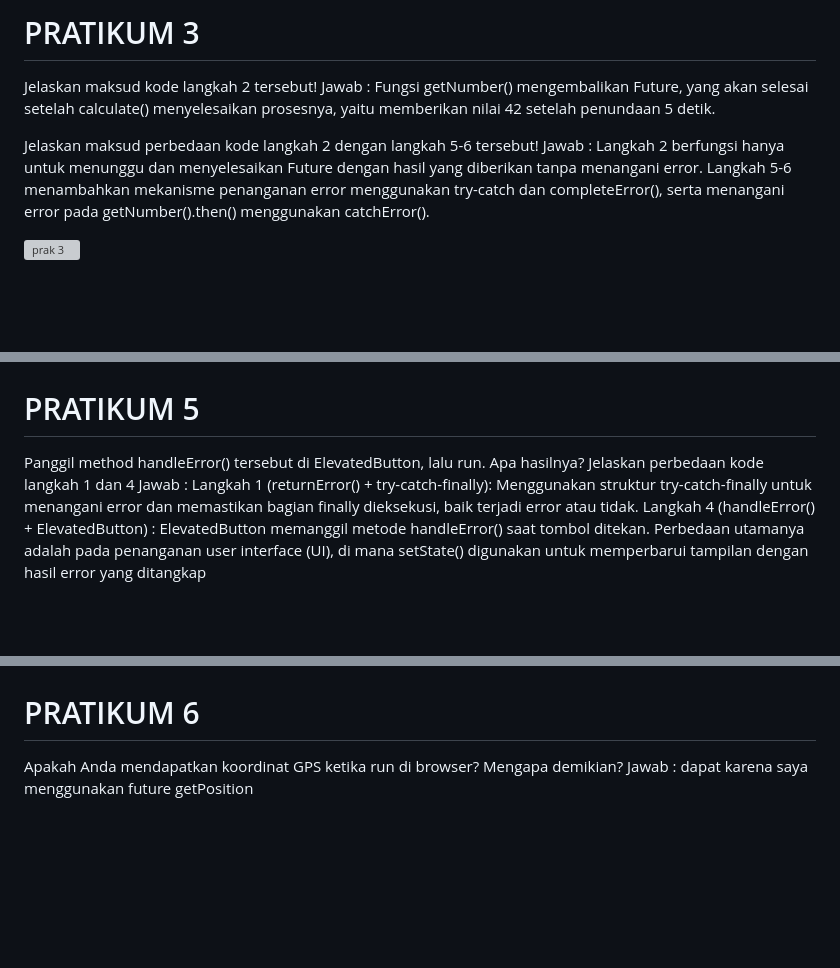
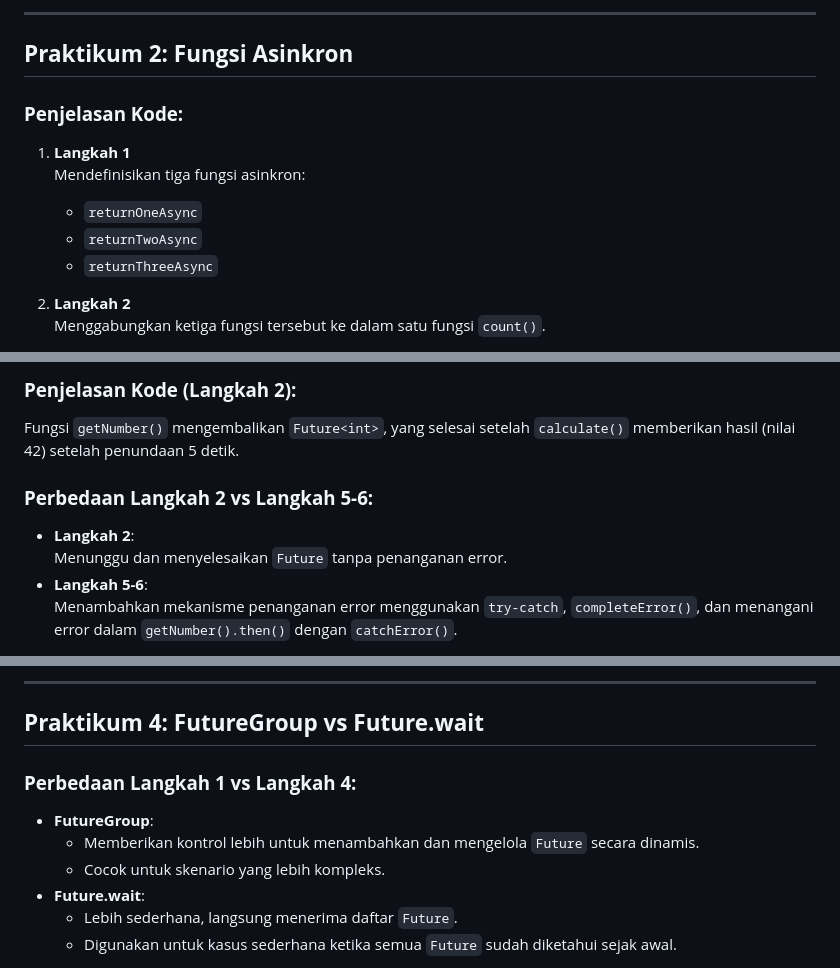
Before and after one commit to ishakper/project_ansynchronous, a Markdown page: README.md, 3 parts joined by grey strips. GitHub-like rendering; blank space fills up the shorter version; grey boxes are pictures that could not be loaded.

```diff
--- a/README.md
+++ b/README.md
@@ -20,14 +20,15 @@ Jawab: Langkah 1 mendefinisikan tiga fungsi asinkron (returnOneAsync, returnTwoA
 
-# PRATIKUM 3
-Jelaskan maksud kode langkah 2 tersebut!
-Jawab : Fungsi getNumber() mengembalikan Future<int>, yang akan selesai setelah
-        calculate() menyelesaikan prosesnya, yaitu memberikan nilai 42 setelah penundaan 5 detik.
+---
 
+## **Praktikum 2: Fungsi Asinkron**
 
-Jelaskan maksud perbedaan kode langkah 2 dengan langkah 5-6 tersebut!
-Jawab : Langkah 2 berfungsi hanya untuk menunggu dan menyelesaikan Future dengan hasil yang diberikan tanpa menangani error.
-        Langkah 5-6 menambahkan mekanisme penanganan error menggunakan try-catch dan completeError(), serta menangani error pada
-        getNumber().then() menggunakan catchError().
+### **Penjelasan Kode:**
+1. **Langkah 1**
+   Mendefinisikan tiga fungsi asinkron:
+   - `returnOneAsync`
+   - `returnTwoAsync`
+   - `returnThreeAsync`
 
-![prak 3](https://github.com/user-attachments/assets/50a0423e-5927-493d-8eef-18c15821d11c)
+2. **Langkah 2**
+   Menggabungkan ketiga fungsi tersebut ke dalam satu fungsi `count()`.
 
@@ -46,10 +40,10 @@ Jawab : FutureGroup memberikan kontrol lebih dalam pengelolaan beberapa
 
+### **Penjelasan Kode (Langkah 2):**
+Fungsi `getNumber()` mengembalikan `Future<int>`, yang selesai setelah `calculate()` memberikan hasil (nilai 42) setelah penundaan 5 detik.
 
-# PRATIKUM 5
-Panggil method handleError() tersebut di ElevatedButton, lalu run. Apa hasilnya? Jelaskan perbedaan kode langkah 1 dan 4
-Jawab : Langkah 1 (returnError() + try-catch-finally): Menggunakan struktur try-catch-finally untuk menangani error dan
-                                                       memastikan bagian finally dieksekusi, baik terjadi error atau tidak.
-        Langkah 4 (handleError() + ElevatedButton) : ElevatedButton memanggil metode handleError() saat tombol ditekan.
-                                                     Perbedaan utamanya adalah pada penanganan user interface (UI), di
-                                                     mana setState() digunakan untuk memperbarui tampilan dengan hasil error yang ditangkap
+### **Perbedaan Langkah 2 vs Langkah 5-6:**
+- **Langkah 2**:
+  Menunggu dan menyelesaikan `Future` tanpa penanganan error.
+- **Langkah 5-6**:
+  Menambahkan mekanisme penanganan error menggunakan `try-catch`, `completeError()`, dan menangani error dalam `getNumber().then()` dengan `catchError()`.
 
@@ -57,7 +51,13 @@ Jawab : Langkah 1 (returnError() + try-catch-finally): Menggunakan struktur try-
 
+---
 
+## **Praktikum 4: FutureGroup vs Future.wait**
 
-# PRATIKUM 6
-Apakah Anda mendapatkan koordinat GPS ketika run di browser? Mengapa demikian?
-Jawab : dapat karena saya menggunakan future getPosition
+### **Perbedaan Langkah 1 vs Langkah 4:**
+- **FutureGroup**:
+  - Memberikan kontrol lebih untuk menambahkan dan mengelola `Future` secara dinamis.
+  - Cocok untuk skenario yang lebih kompleks.
+- **Future.wait**:
+  - Lebih sederhana, langsung menerima daftar `Future`.
+  - Digunakan untuk kasus sederhana ketika semua `Future` sudah diketahui sejak awal.
 
```
Also changed, not shown: other parts of README.md (+68 -49 lines).
